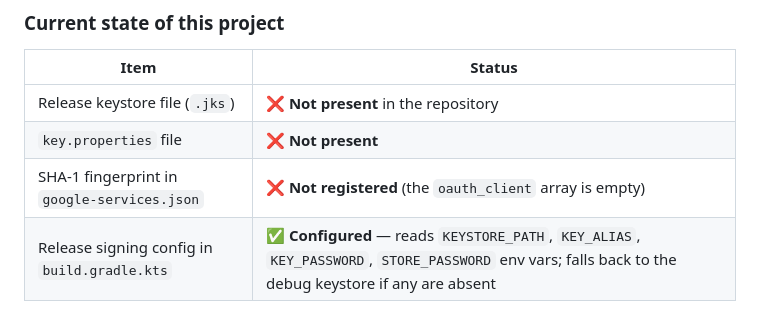
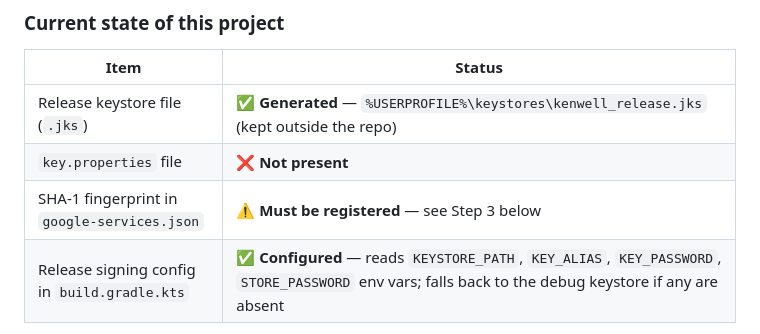
Before and after one commit to munashethedeveloper/kenwell_health_app, a Markdown page: DEVELOPER_GUIDE.md, the part around one of its changes. Drawn GitHub-style.

```diff
--- a/DEVELOPER_GUIDE.md
+++ b/DEVELOPER_GUIDE.md
@@ -660,9 +660,9 @@ When prompted, enter your new package name / bundle ID. The CLI will update:
 
 | Item | Status |
 |---|---|
-| Release keystore file (`.jks`) | ❌ **Not present** in the repository |
+| Release keystore file (`.jks`) | ✅ **Generated** — `%USERPROFILE%\keystores\kenwell_release.jks` (kept outside the repo) |
 | `key.properties` file | ❌ **Not present** |
-| SHA-1 fingerprint in `google-services.json` | ❌ **Not registered** (the `oauth_client` array is empty) |
+| SHA-1 fingerprint in `google-services.json` | ⚠️ **Must be registered** — see Step 3 below |
 | Release signing config in `build.gradle.kts` | ✅ **Configured** — reads `KEYSTORE_PATH`, `KEY_ALIAS`, `KEY_PASSWORD`, `STORE_PASSWORD` env vars; falls back to the debug keystore if any are absent |
 
 **In practice today:** every release build (local and CI) is signed with the **debug keystore** because the four release env vars are not set. This is fine for development but **must** be resolved before publishing to Google Play.
```
Also changed, not shown: other parts of DEVELOPER_GUIDE.md (+30 -8 lines).
